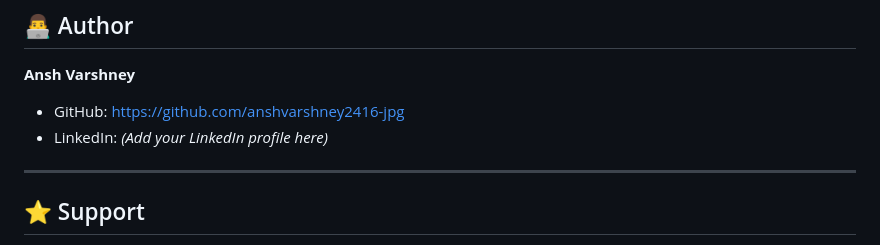
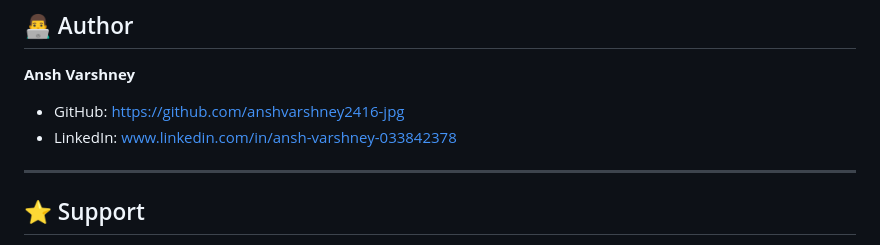
Before and after one commit to anshvarshney2416-jpg/AI-Study-Assistant, a Markdown page: README.md, the part around the change. GitHub-like rendering.

Commit message:
Update LinkedIn profile link in README

```diff
--- a/README.md
+++ b/README.md
@@ -204,7 +204,7 @@ Through this project I learned:
 **Ansh Varshney**
 
 - GitHub: https://github.com/anshvarshney2416-jpg
-- LinkedIn: *(Add your LinkedIn profile here)*
+- LinkedIn: www.linkedin.com/in/ansh-varshney-033842378
 
 ---
 
```
